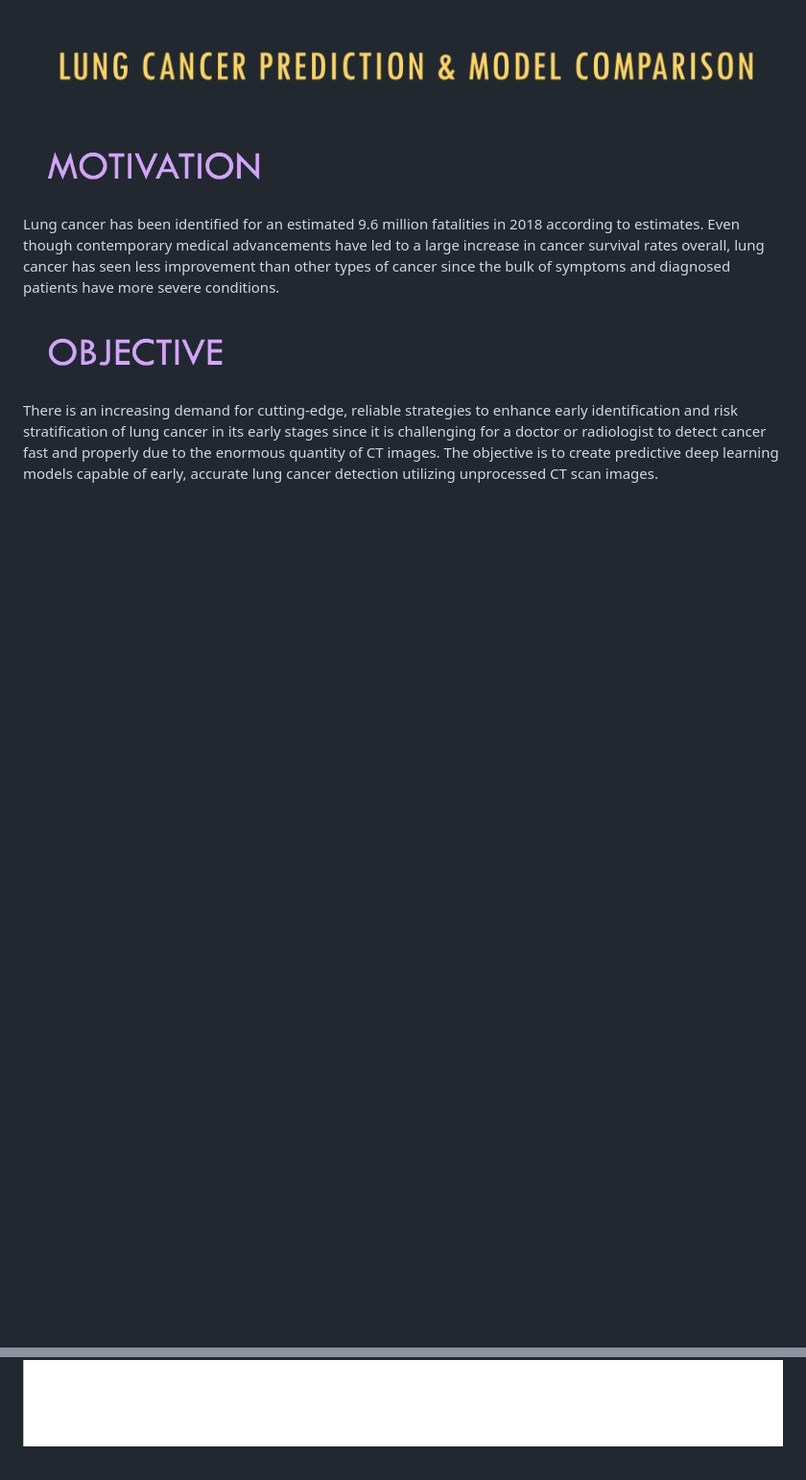
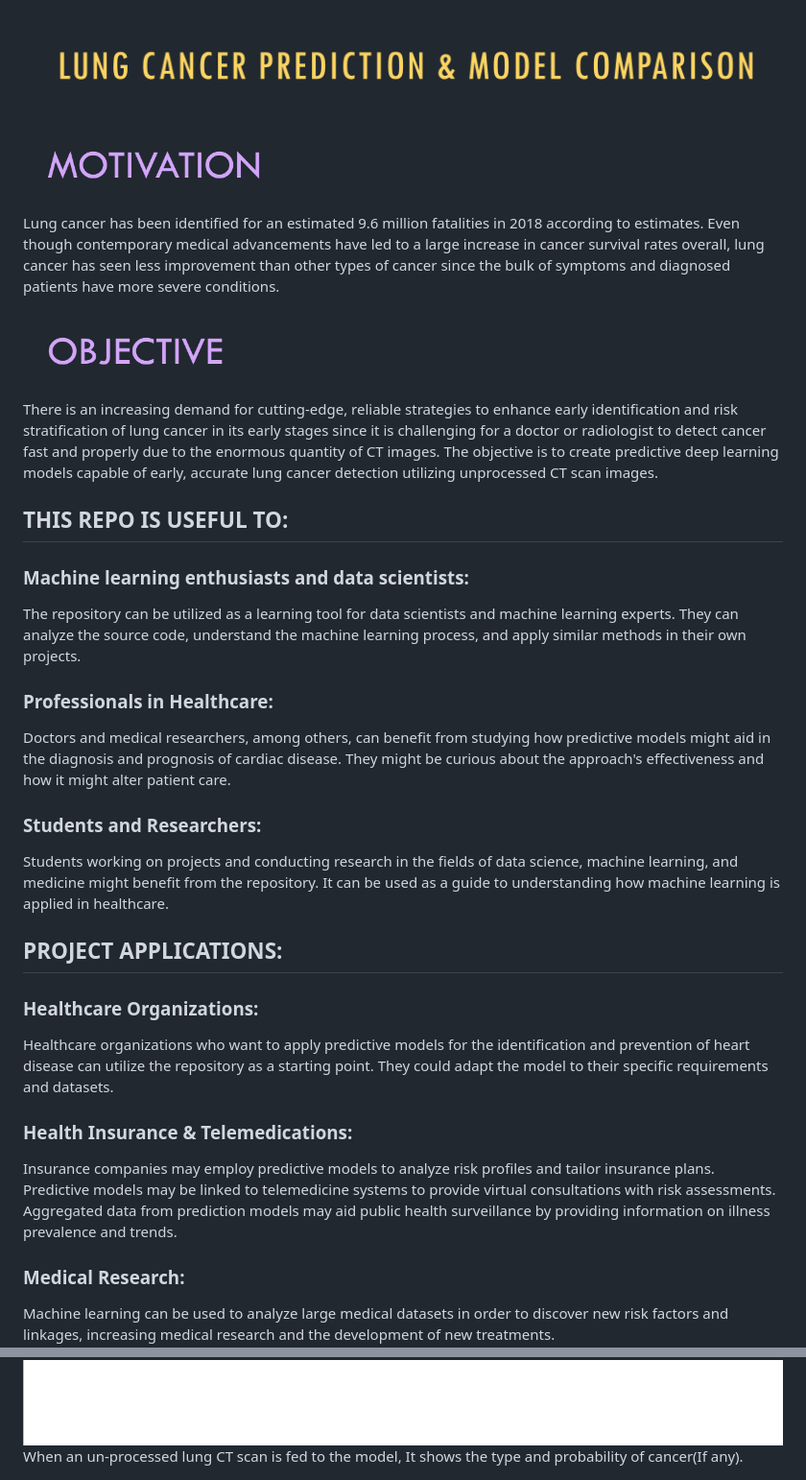
Before and after one commit to ACM40960/project-microbot30, a Markdown page: README.md, 2 parts joined by grey strips. Shown at 96% size. Drawn GitHub-style; blank space fills up the shorter version.

```diff
--- a/README.md
+++ b/README.md
@@ -9,6 +9,22 @@
   <p>
     There is an increasing demand for cutting-edge, reliable strategies to enhance early identification and risk stratification of lung cancer in its early stages since it is challenging for a doctor or radiologist to detect cancer fast and properly due to the enormous quantity of CT images. The objective is to create predictive deep learning models capable of early, accurate lung cancer detection utilizing unprocessed CT scan images.
   </p>
+
+<h2>THIS REPO IS USEFUL TO:</h2>
+
+<H3>Machine learning enthusiasts and data scientists:</H3> The repository can be utilized as a learning tool for data scientists and machine learning experts. They can analyze the source code, understand the machine learning process, and apply similar methods in their own projects.
+
+<H3>Professionals in Healthcare:</H3> Doctors and medical researchers, among others, can benefit from studying how predictive models might aid in the diagnosis and prognosis of cardiac disease. They might be curious about the approach's effectiveness and how it might alter patient care.
+
+<H3>Students and Researchers:</H3> Students working on projects and conducting research in the fields of data science, machine learning, and medicine might benefit from the repository. It can be used as a guide to understanding how machine learning is applied in healthcare.
+
+<h2>PROJECT APPLICATIONS:</h2>
+
+<h3>Healthcare Organizations:</h3> Healthcare organizations who want to apply predictive models for the identification and prevention of heart disease can utilize the repository as a starting point. They could adapt the model to their specific requirements and datasets.
+
+<h3>Health Insurance & Telemedications:</h3> Insurance companies may employ predictive models to analyze risk profiles and tailor insurance plans. Predictive models may be linked to telemedicine systems to provide virtual consultations with risk assessments. Aggregated data from prediction models may aid public health surveillance by providing information on illness prevalence and trends.
+
+<h3>Medical Research:</h3> Machine learning can be used to analyze large medical datasets in order to discover new risk factors and linkages, increasing medical research and the development of new treatments.
 
 <img width="500" height="100" alt="image" src="https://github.com/ACM40960/project-microbot30/blob/main/readme_images/DATASET.png">
   <img width="454" alt="image" src="https://github.com/ACM40960/project-microbot30/blob/main/readme_images/Picture%201.png">
@@ -69 +93,2 @@
 <img src="https://github.com/ACM40960/project-microbot30/blob/main/readme_images/result_page.png">
+<p>When an un-processed lung CT scan is fed to the model, It shows the type and probability of cancer(If any).</p>
```
Also changed, not shown: other parts of README.md (+8 -0 lines).
